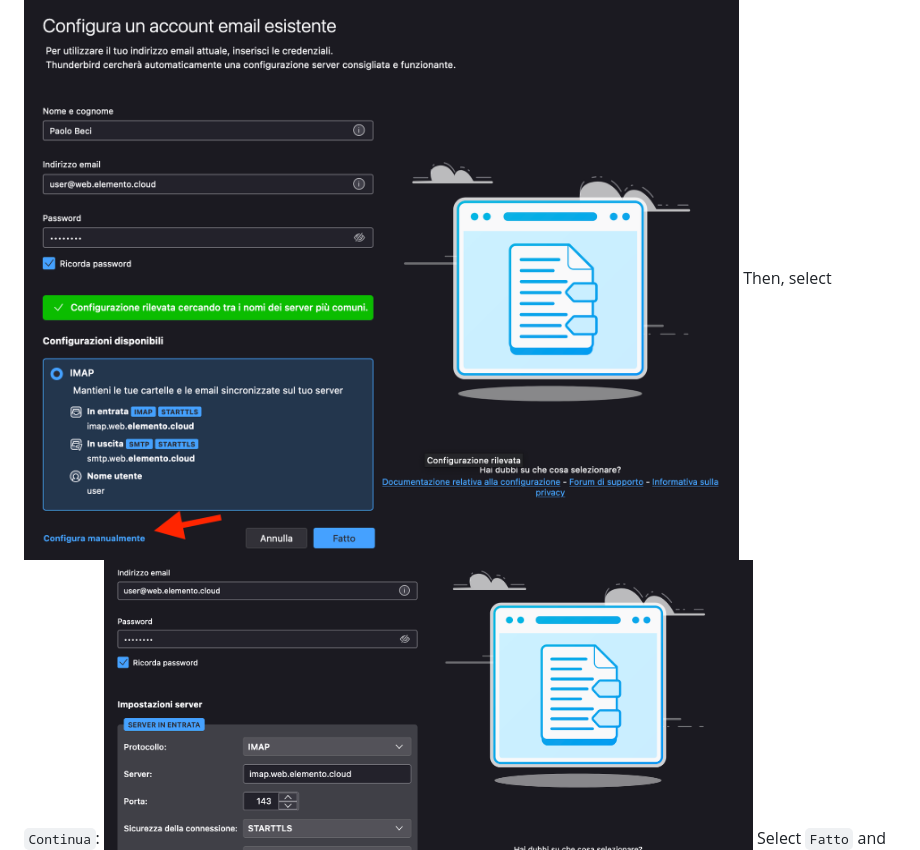
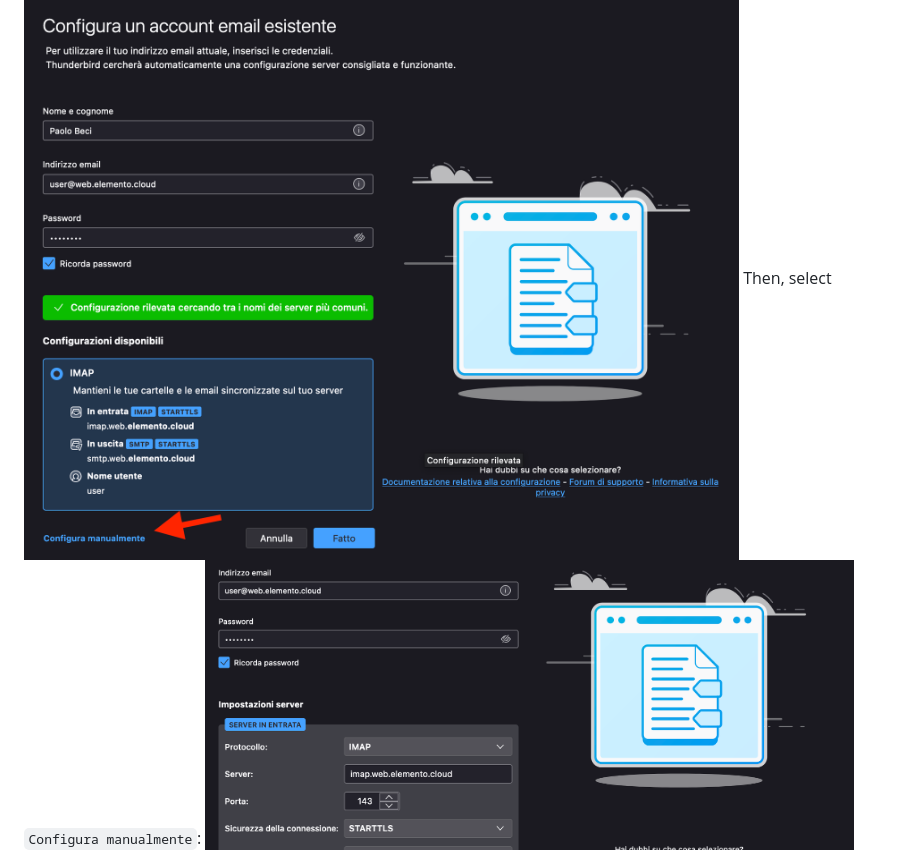
Before and after one commit to Elemento-Modular-Cloud/elemento-marketplace-web, a Markdown page: Readme.md, the part around the change. Rendered like a GitHub page.

```diff
--- a/Readme.md
+++ b/Readme.md
@@ -84,7 +84,7 @@ Open the Thunderbird client and go to the `Account Settings`:
 ![Thunderbird settings](./img/step-1.png)
 Select email esistente, Insert the name, email and password:
 ![Thunderbird settings](./img/step-2.png)
-Then, select `Continua`:
+Then, select `Configura manualmente`:
 ![Thunderbird settings](./img/step-3.png)
 Select `Fatto` and accept the menu pop-up.
 
```
